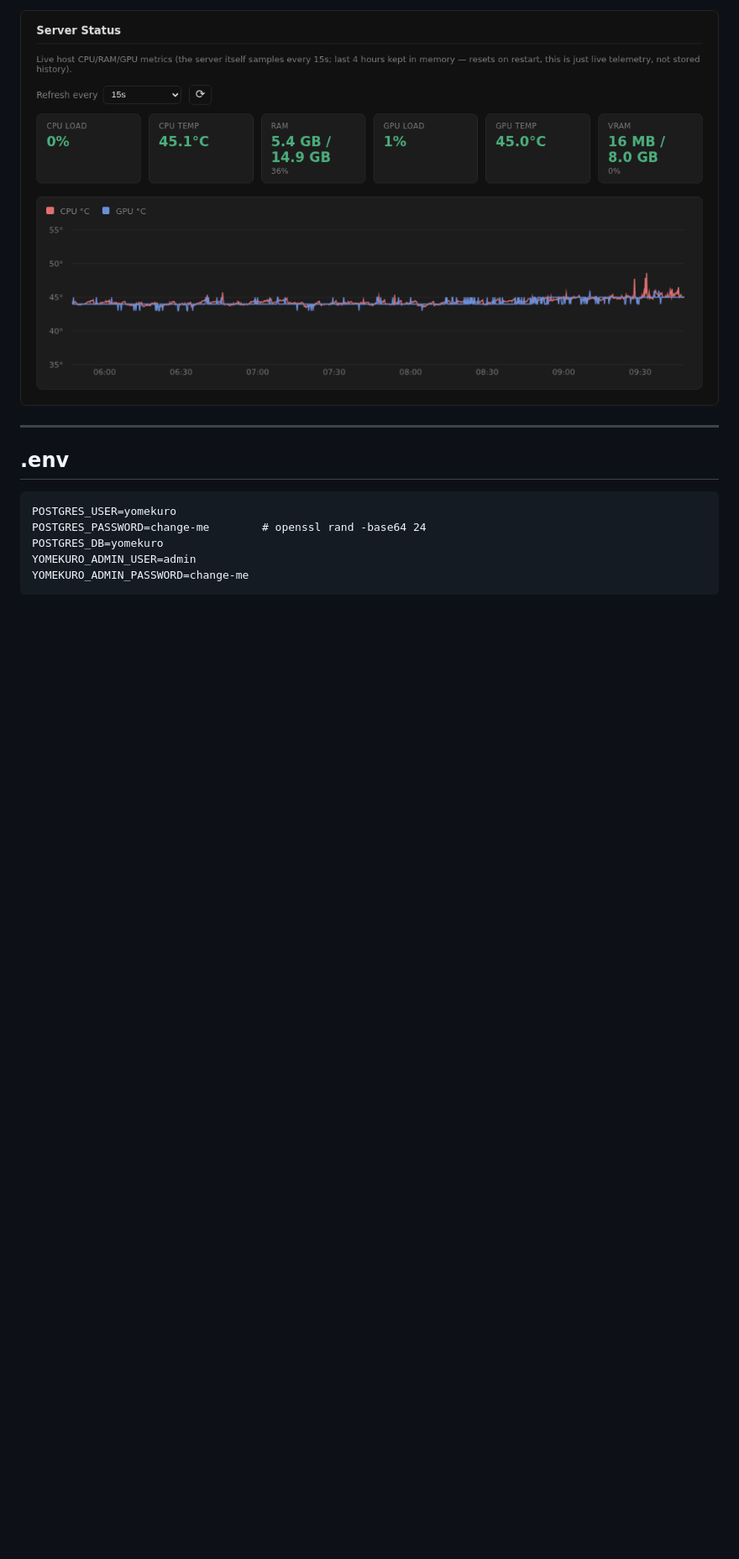
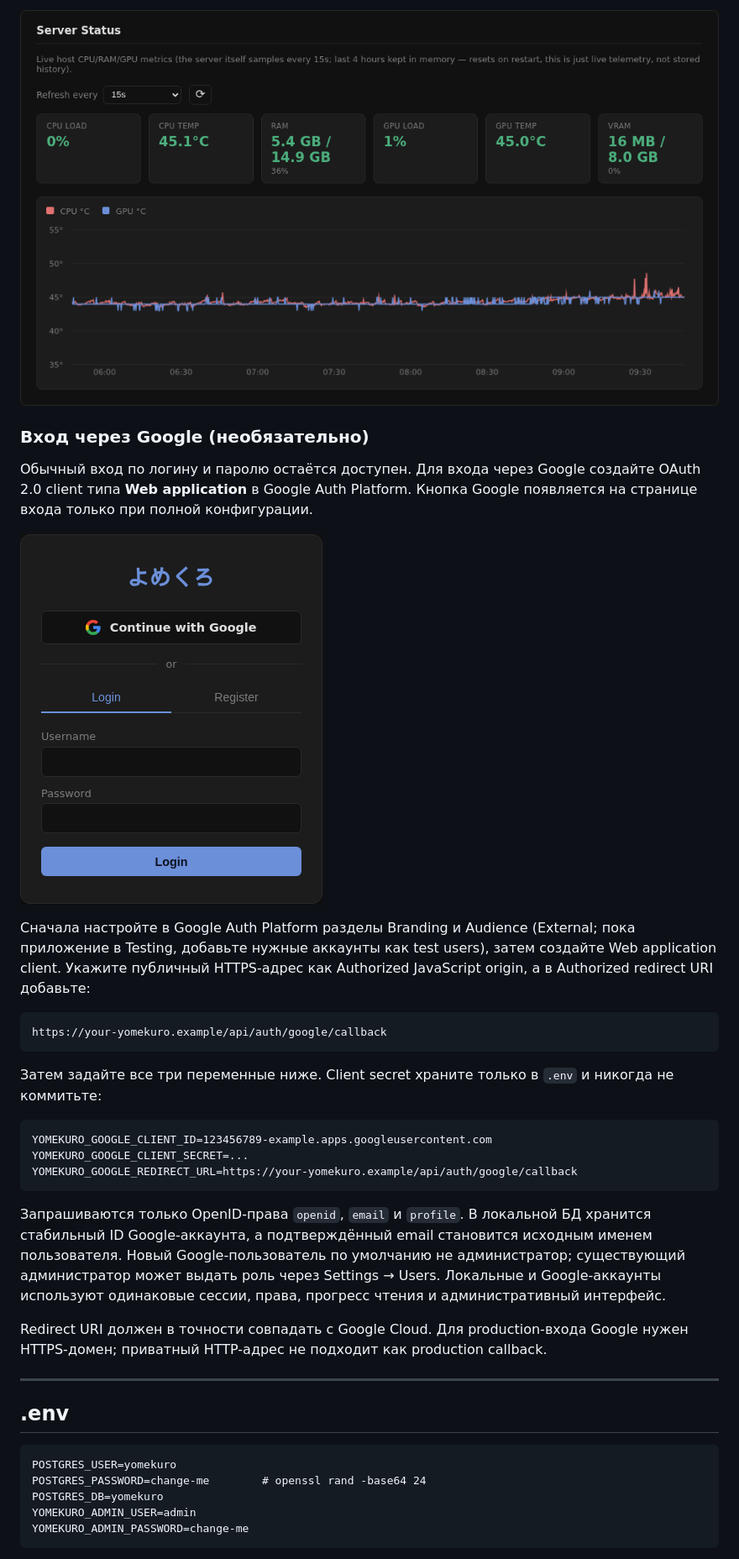
Before and after one commit to TrueBad0ur/yomekuro, a Markdown page: README-russian.md, the part around the change. Shown at 84% size. GitHub-like rendering; pictures changed too: docs/screenshots/google-login-dark.png (added); blank space fills up the shorter version.

Commit message:
Google authorization

````diff
--- a/README-russian.md
+++ b/README-russian.md
@@ -189,6 +189,43 @@ Settings → Server Status показывает живые метрики хос
 время долгого пакета OCR-конвертаций.
 
 ![Состояние сервера](docs/screenshots/server-status-dark.png)
+
+### Вход через Google (необязательно)
+
+Обычный вход по логину и паролю остаётся доступен. Для входа через Google
+создайте OAuth 2.0 client типа **Web application** в Google Auth Platform.
+Кнопка Google появляется на странице входа только при полной конфигурации.
+
+![Вход через Google](docs/screenshots/google-login-dark.png)
+
+Сначала настройте в Google Auth Platform разделы Branding и Audience
+(External; пока приложение в Testing, добавьте нужные аккаунты как test
+users), затем создайте Web application client. Укажите публичный HTTPS-адрес
+как Authorized JavaScript origin, а в Authorized redirect URI добавьте:
+
+```text
+https://your-yomekuro.example/api/auth/google/callback
+```
+
+Затем задайте все три переменные ниже. Client secret храните только в `.env`
+и никогда не коммитьте:
+
+```dotenv
+YOMEKURO_GOOGLE_CLIENT_ID=123456789-example.apps.googleusercontent.com
+YOMEKURO_GOOGLE_CLIENT_SECRET=...
+YOMEKURO_GOOGLE_REDIRECT_URL=https://your-yomekuro.example/api/auth/google/callback
+```
+
+Запрашиваются только OpenID-права `openid`, `email` и `profile`. В локальной БД
+хранится стабильный ID Google-аккаунта, а подтверждённый email становится
+исходным именем пользователя. Новый Google-пользователь по умолчанию не
+администратор; существующий администратор может выдать роль через Settings →
+Users. Локальные и Google-аккаунты используют одинаковые сессии, права,
+прогресс чтения и административный интерфейс.
+
+Redirect URI должен в точности совпадать с Google Cloud. Для production-входа
+Google нужен HTTPS-домен; приватный HTTP-адрес не подходит как production
+callback.
 
 ---
 
````
Also changed, not shown: README.md (+36 -0 lines), 14 other files.
